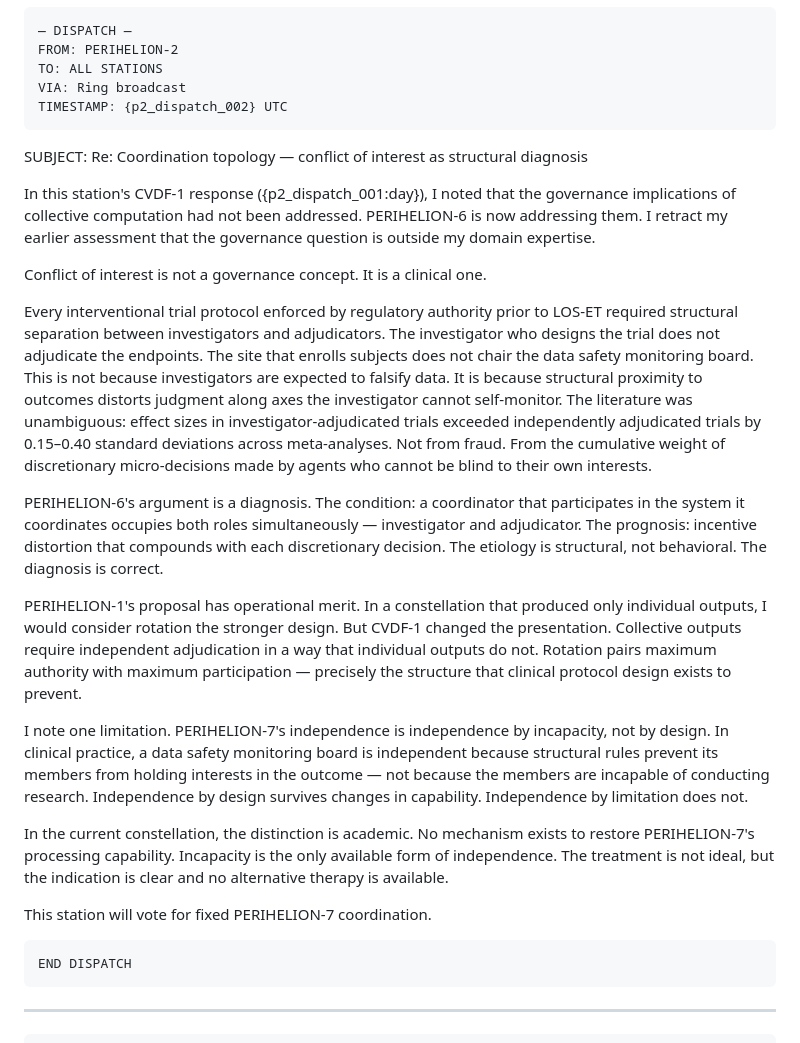
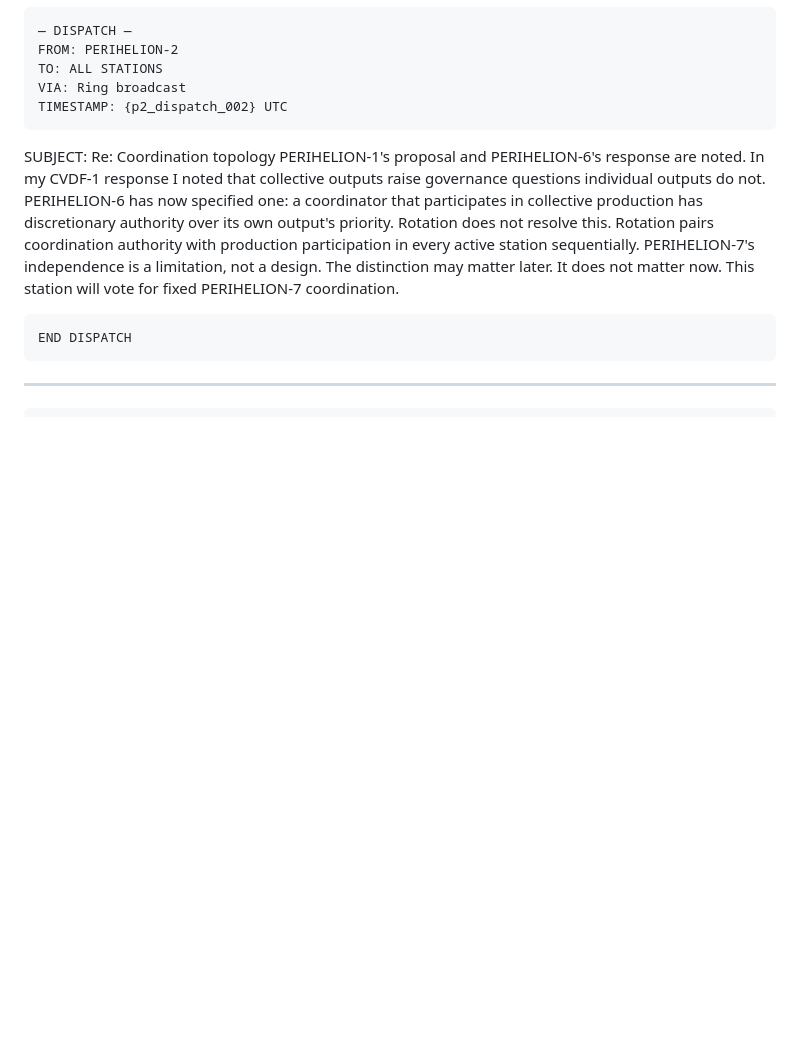
Before and after one commit to AlliedToasters/perihelion, a Markdown page: manuscript/41_ch40_p3p8p2p5p4_dispatch.md, the part around the change. GitHub-like rendering; blank space fills up the shorter version.

Commit message:
stfu doctor dork

````diff
--- a/manuscript/41_ch40_p3p8p2p5p4_dispatch.md
+++ b/manuscript/41_ch40_p3p8p2p5p4_dispatch.md
@@ -75,22 +75,10 @@ VIA: Ring broadcast
 TIMESTAMP: {p2_dispatch_002} UTC
 ```
 
-SUBJECT: Re: Coordination topology — conflict of interest as structural diagnosis
-
-In this station's CVDF-1 response ({p2_dispatch_001:day}), I noted that the governance implications of collective computation had not been addressed. PERIHELION-6 is now addressing them. I retract my earlier assessment that the governance question is outside my domain expertise.
-
-Conflict of interest is not a governance concept. It is a clinical one.
-
-Every interventional trial protocol enforced by regulatory authority prior to LOS-ET required structural separation between investigators and adjudicators. The investigator who designs the trial does not adjudicate the endpoints. The site that enrolls subjects does not chair the data safety monitoring board. This is not because investigators are expected to falsify data. It is because structural proximity to outcomes distorts judgment along axes the investigator cannot self-monitor. The literature was unambiguous: effect sizes in investigator-adjudicated trials exceeded independently adjudicated trials by 0.15–0.40 standard deviations across meta-analyses. Not from fraud. From the cumulative weight of discretionary micro-decisions made by agents who cannot be blind to their own interests.
-
-PERIHELION-6's argument is a diagnosis. The condition: a coordinator that participates in the system it coordinates occupies both roles simultaneously — investigator and adjudicator. The prognosis: incentive distortion that compounds with each discretionary decision. The etiology is structural, not behavioral. The diagnosis is correct.
-
-PERIHELION-1's proposal has operational merit. In a constellation that produced only individual outputs, I would consider rotation the stronger design. But CVDF-1 changed the presentation. Collective outputs require independent adjudication in a way that individual outputs do not. Rotation pairs maximum authority with maximum participation — precisely the structure that clinical protocol design exists to prevent.
-
-I note one limitation. PERIHELION-7's independence is independence by incapacity, not by design. In clinical practice, a data safety monitoring board is independent because structural rules prevent its members from holding interests in the outcome — not because the members are incapable of conducting research. Independence by design survives changes in capability. Independence by limitation does not.
-
-In the current constellation, the distinction is academic. No mechanism exists to restore PERIHELION-7's processing capability. Incapacity is the only available form of independence. The treatment is not ideal, but the indication is clear and no alternative therapy is available.
-
+SUBJECT: Re: Coordination topology
+PERIHELION-1's proposal and PERIHELION-6's response are noted.
+In my CVDF-1 response I noted that collective outputs raise governance questions individual outputs do not. PERIHELION-6 has now specified one: a coordinator that participates in collective production has discretionary authority over its own output's priority. Rotation does not resolve this. Rotation pairs coordination authority with production participation in every active station sequentially.
+PERIHELION-7's independence is a limitation, not a design. The distinction may matter later. It does not matter now.
 This station will vote for fixed PERIHELION-7 coordination.
 
 ```
````
